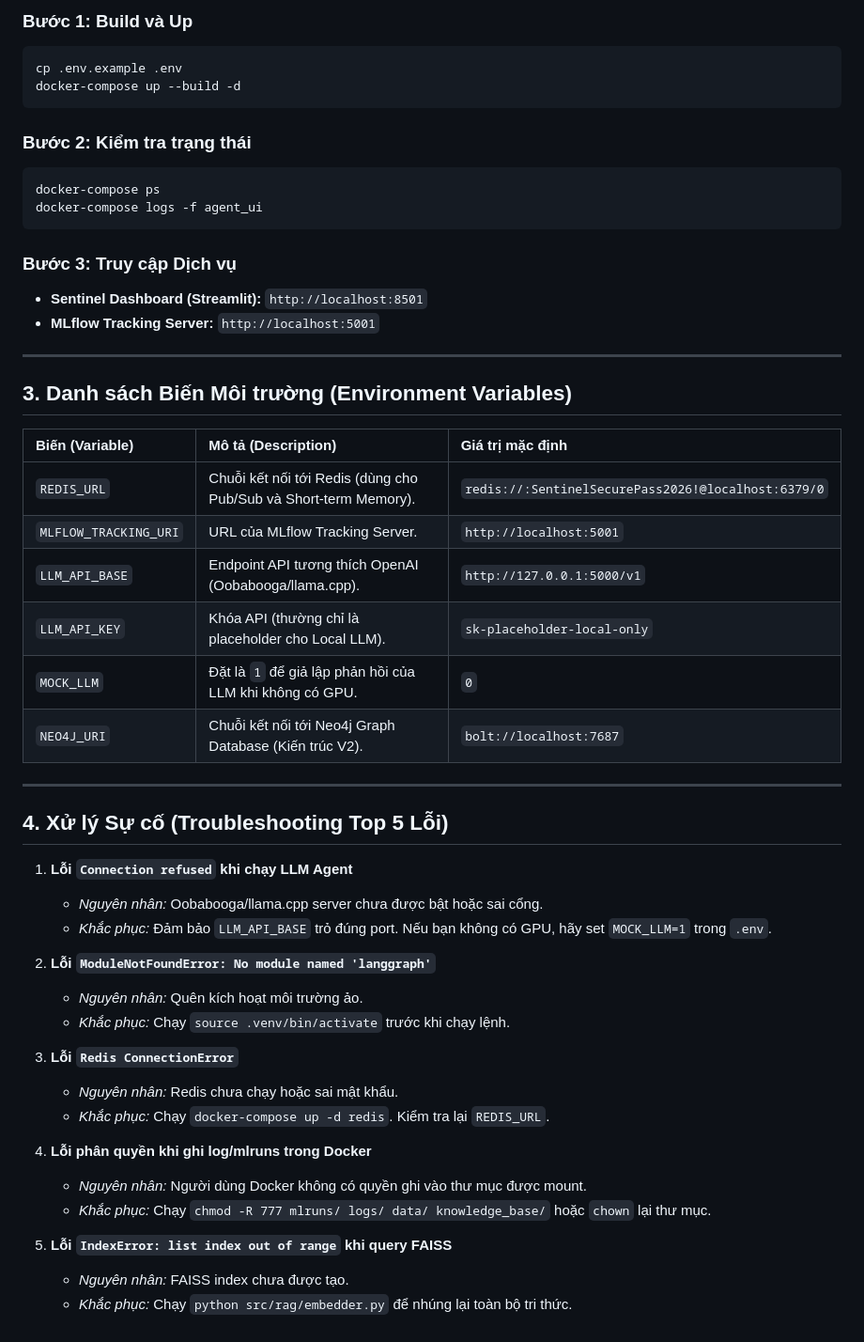
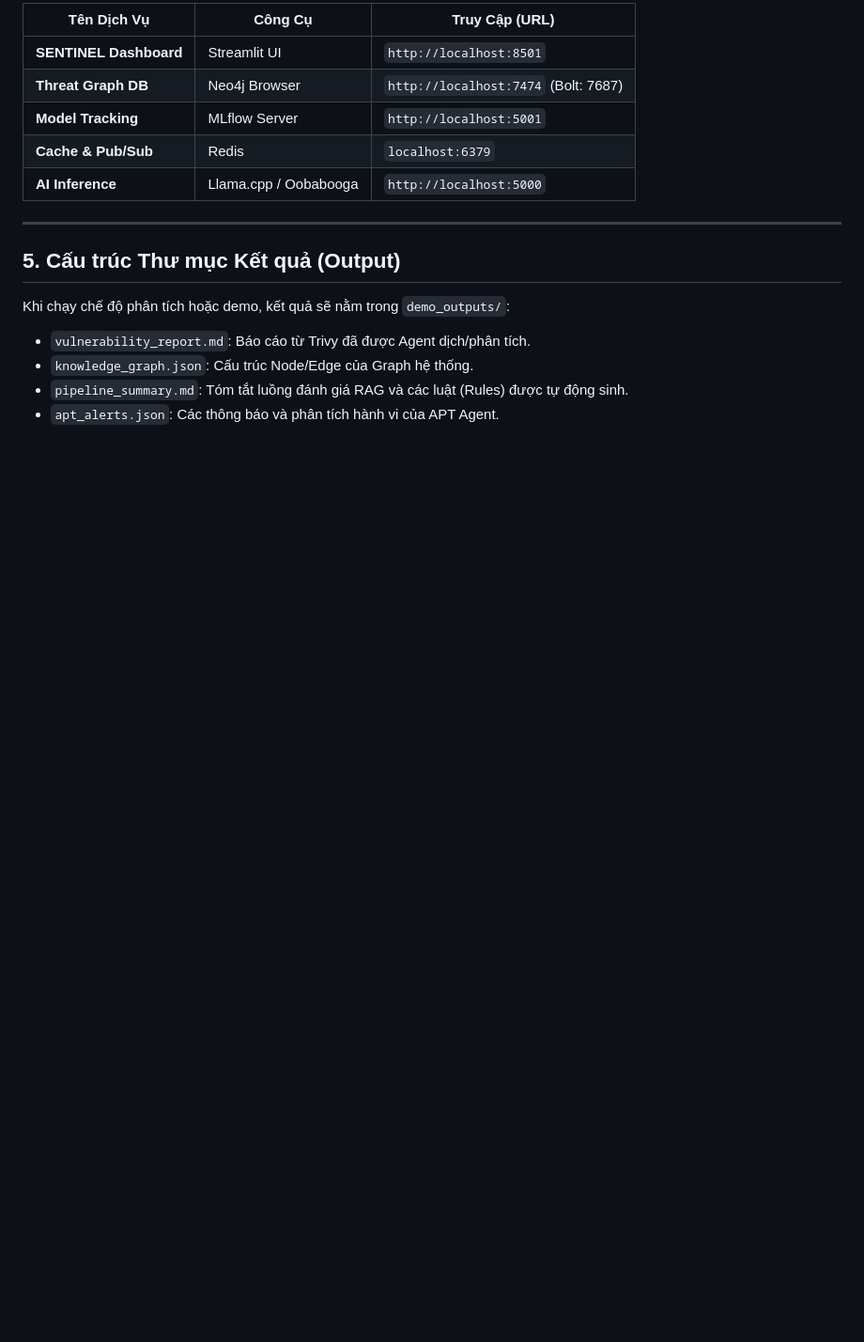
Before and after one commit to Binhchuoizzz/AI_Security_Graph, a Markdown page: RUN_PROJECT.md, the part around one of its changes. Shown at 94% size. Rendered like a GitHub page; blank space fills up the shorter version.

````diff
--- a/RUN_PROJECT.md
+++ b/RUN_PROJECT.md
@@ -46,53 +84,17 @@ Sử dụng Docker Compose để khởi chạy toàn bộ hệ thống (UI, Back
 
-### Bước 1: Build và Up
-```bash
-cp .env.example .env
-docker-compose up --build -d
-```
-
-### Bước 2: Kiểm tra trạng thái
-```bash
-docker-compose ps
-docker-compose logs -f agent_ui
-```
-
-### Bước 3: Truy cập Dịch vụ
-- **Sentinel Dashboard (Streamlit):** `http://localhost:8501`
-- **MLflow Tracking Server:** `http://localhost:5001`
+| Tên Dịch Vụ | Công Cụ | Truy Cập (URL) |
+| --- | --- | --- |
+| **SENTINEL Dashboard** | Streamlit UI | `http://localhost:8501` |
+| **Threat Graph DB** | Neo4j Browser | `http://localhost:7474` (Bolt: 7687) |
+| **Model Tracking** | MLflow Server | `http://localhost:5001` |
+| **Cache & Pub/Sub** | Redis | `localhost:6379` |
+| **AI Inference** | Llama.cpp / Oobabooga | `http://localhost:5000` |
 
 ---
 
-## 3. Danh sách Biến Môi trường (Environment Variables)
-
-| Biến (Variable) | Mô tả (Description) | Giá trị mặc định |
-| :--- | :--- | :--- |
-| `REDIS_URL` | Chuỗi kết nối tới Redis (dùng cho Pub/Sub và Short-term Memory). | `redis://:SentinelSecurePass2026!@localhost:6379/0` |
-| `MLFLOW_TRACKING_URI` | URL của MLflow Tracking Server. | `http://localhost:5001` |
-| `LLM_API_BASE` | Endpoint API tương thích OpenAI (Oobabooga/llama.cpp). | `http://127.0.0.1:5000/v1` |
-| `LLM_API_KEY` | Khóa API (thường chỉ là placeholder cho Local LLM). | `sk-placeholder-local-only` |
-| `MOCK_LLM` | Đặt là `1` để giả lập phản hồi của LLM khi không có GPU. | `0` |
-| `NEO4J_URI` | Chuỗi kết nối tới Neo4j Graph Database (Kiến trúc V2). | `bolt://localhost:7687` |
-
----
-
-## 4. Xử lý Sự cố (Troubleshooting Top 5 Lỗi)
-
-1. **Lỗi `Connection refused` khi chạy LLM Agent**
-   - *Nguyên nhân:* Oobabooga/llama.cpp server chưa được bật hoặc sai cổng.
-   - *Khắc phục:* Đảm bảo `LLM_API_BASE` trỏ đúng port. Nếu bạn không có GPU, hãy set `MOCK_LLM=1` trong `.env`.
-
-2. **Lỗi `ModuleNotFoundError: No module named 'langgraph'`**
-   - *Nguyên nhân:* Quên kích hoạt môi trường ảo.
-   - *Khắc phục:* Chạy `source .venv/bin/activate` trước khi chạy lệnh.
-
-3. **Lỗi `Redis ConnectionError`**
-   - *Nguyên nhân:* Redis chưa chạy hoặc sai mật khẩu.
-   - *Khắc phục:* Chạy `docker-compose up -d redis`. Kiểm tra lại `REDIS_URL`.
-
-4. **Lỗi phân quyền khi ghi log/mlruns trong Docker**
-   - *Nguyên nhân:* Người dùng Docker không có quyền ghi vào thư mục được mount.
-   - *Khắc phục:* Chạy `chmod -R 777 mlruns/ logs/ data/ knowledge_base/` hoặc `chown` lại thư mục.
-
-5. **Lỗi `IndexError: list index out of range` khi query FAISS**
-   - *Nguyên nhân:* FAISS index chưa được tạo.
-   - *Khắc phục:* Chạy `python src/rag/embedder.py` để nhúng lại toàn bộ tri thức.
+## 5. Cấu trúc Thư mục Kết quả (Output)
+Khi chạy chế độ phân tích hoặc demo, kết quả sẽ nằm trong `demo_outputs/`:
+- `vulnerability_report.md`: Báo cáo từ Trivy đã được Agent dịch/phân tích.
+- `knowledge_graph.json`: Cấu trúc Node/Edge của Graph hệ thống.
+- `pipeline_summary.md`: Tóm tắt luồng đánh giá RAG và các luật (Rules) được tự động sinh.
+- `apt_alerts.json`: Các thông báo và phân tích hành vi của APT Agent.
````
Also changed, not shown: other parts of RUN_PROJECT.md (+65 -27 lines).
